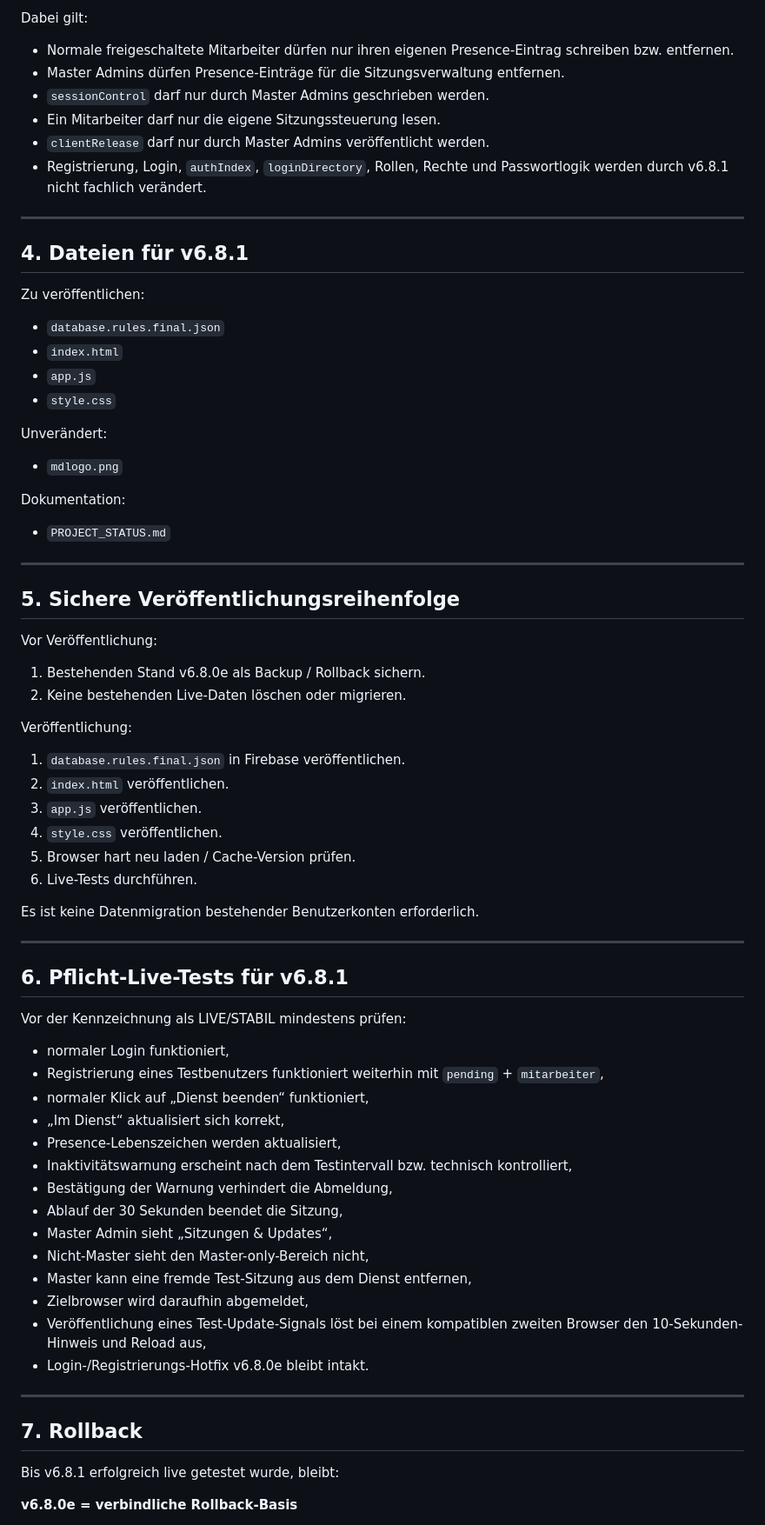
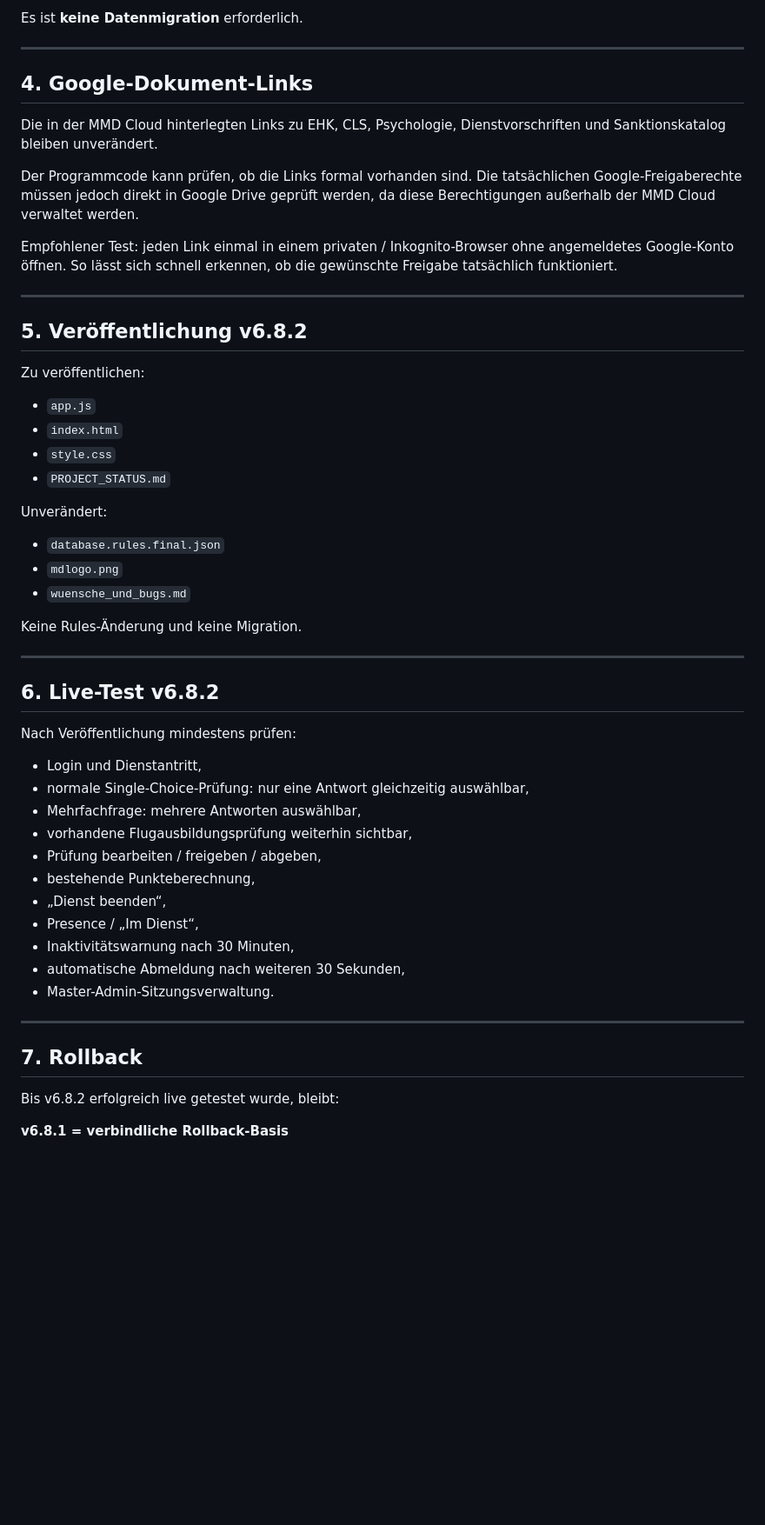
Before and after one commit to timsanddorn-cmd/mmd-cloud, a Markdown page: PROJECT_STATUS.md, the part around one of its changes. Shown at 87% size. Rendered like a GitHub page; blank space fills up the shorter version.

```diff
--- a/PROJECT_STATUS.md
+++ b/PROJECT_STATUS.md
@@ -79,78 +76,58 @@ Neue bzw. angepasste Bereiche:
 
-Dabei gilt:
-
-- Normale freigeschaltete Mitarbeiter dürfen nur ihren eigenen Presence-Eintrag schreiben bzw. entfernen.
-- Master Admins dürfen Presence-Einträge für die Sitzungsverwaltung entfernen.
-- `sessionControl` darf nur durch Master Admins geschrieben werden.
-- Ein Mitarbeiter darf nur die eigene Sitzungssteuerung lesen.
-- `clientRelease` darf nur durch Master Admins veröffentlicht werden.
-- Registrierung, Login, `authIndex`, `loginDirectory`, Rollen, Rechte und Passwortlogik werden durch v6.8.1 nicht fachlich verändert.
+Es ist **keine Datenmigration** erforderlich.
 
 ---
 
-## 4. Dateien für v6.8.1
+## 4. Google-Dokument-Links
+
+Die in der MMD Cloud hinterlegten Links zu EHK, CLS, Psychologie, Dienstvorschriften und Sanktionskatalog bleiben unverändert.
+
+Der Programmcode kann prüfen, ob die Links formal vorhanden sind. Die tatsächlichen Google-Freigaberechte müssen jedoch direkt in Google Drive geprüft werden, da diese Berechtigungen außerhalb der MMD Cloud verwaltet werden.
+
+Empfohlener Test: jeden Link einmal in einem privaten / Inkognito-Browser ohne angemeldetes Google-Konto öffnen. So lässt sich schnell erkennen, ob die gewünschte Freigabe tatsächlich funktioniert.
+
+---
+
+## 5. Veröffentlichung v6.8.2
 
 Zu veröffentlichen:
 
-- `database.rules.final.json`
+- `app.js`
 - `index.html`
-- `app.js`
 - `style.css`
+- `PROJECT_STATUS.md`
 
 Unverändert:
 
+- `database.rules.final.json`
 - `mdlogo.png`
+- `wuensche_und_bugs.md`
 
-Dokumentation:
-
-- `PROJECT_STATUS.md`
+Keine Rules-Änderung und keine Migration.
 
 ---
 
-## 5. Sichere Veröffentlichungsreihenfolge
+## 6. Live-Test v6.8.2
 
-Vor Veröffentlichung:
+Nach Veröffentlichung mindestens prüfen:
 
-1. Bestehenden Stand v6.8.0e als Backup / Rollback sichern.
-2. Keine bestehenden Live-Daten löschen oder migrieren.
-
-Veröffentlichung:
-
-1. `database.rules.final.json` in Firebase veröffentlichen.
-2. `index.html` veröffentlichen.
-3. `app.js` veröffentlichen.
-4. `style.css` veröffentlichen.
-5. Browser hart neu laden / Cache-Version prüfen.
-6. Live-Tests durchführen.
-
-Es ist keine Datenmigration bestehender Benutzerkonten erforderlich.
-
----
-
-## 6. Pflicht-Live-Tests für v6.8.1
-
-Vor der Kennzeichnung als LIVE/STABIL mindestens prüfen:
-
-- normaler Login funktioniert,
-- Registrierung eines Testbenutzers funktioniert weiterhin mit `pending` + `mitarbeiter`,
-- normaler Klick auf „Dienst beenden“ funktioniert,
-- „Im Dienst“ aktualisiert sich korrekt,
-- Presence-Lebenszeichen werden aktualisiert,
-- Inaktivitätswarnung erscheint nach dem Testintervall bzw. technisch kontrolliert,
-- Bestätigung der Warnung verhindert die Abmeldung,
-- Ablauf der 30 Sekunden beendet die Sitzung,
-- Master Admin sieht „Sitzungen & Updates“,
-- Nicht-Master sieht den Master-only-Bereich nicht,
-- Master kann eine fremde Test-Sitzung aus dem Dienst entfernen,
-- Zielbrowser wird daraufhin abgemeldet,
-- Veröffentlichung eines Test-Update-Signals löst bei einem kompatiblen zweiten Browser den 10-Sekunden-Hinweis und Reload aus,
-- Login-/Registrierungs-Hotfix v6.8.0e bleibt intakt.
+- Login und Dienstantritt,
+- normale Single-Choice-Prüfung: nur eine Antwort gleichzeitig auswählbar,
+- Mehrfachfrage: mehrere Antworten auswählbar,
+- vorhandene Flugausbildungsprüfung weiterhin sichtbar,
+- Prüfung bearbeiten / freigeben / abgeben,
+- bestehende Punkteberechnung,
+- „Dienst beenden“,
+- Presence / „Im Dienst“,
+- Inaktivitätswarnung nach 30 Minuten,
+- automatische Abmeldung nach weiteren 30 Sekunden,
+- Master-Admin-Sitzungsverwaltung.
 
 ---
 
 ## 7. Rollback
 
-Bis v6.8.1 erfolgreich live getestet wurde, bleibt:
+Bis v6.8.2 erfolgreich live getestet wurde, bleibt:
 
-**v6.8.0e = verbindliche Rollback-Basis**
+**v6.8.1 = verbindliche Rollback-Basis**
 
```
Also changed, not shown: other parts of PROJECT_STATUS.md (+51 -61 lines).
